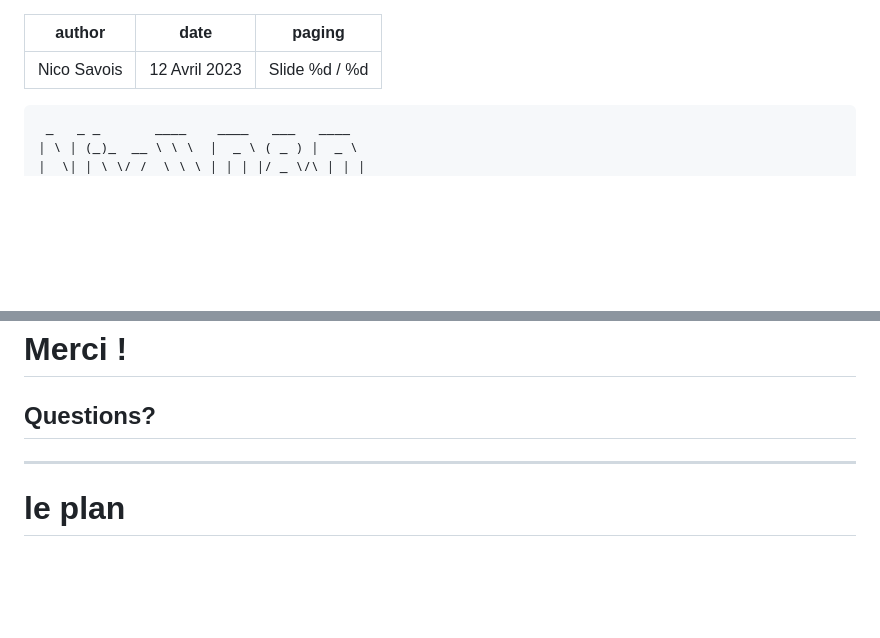
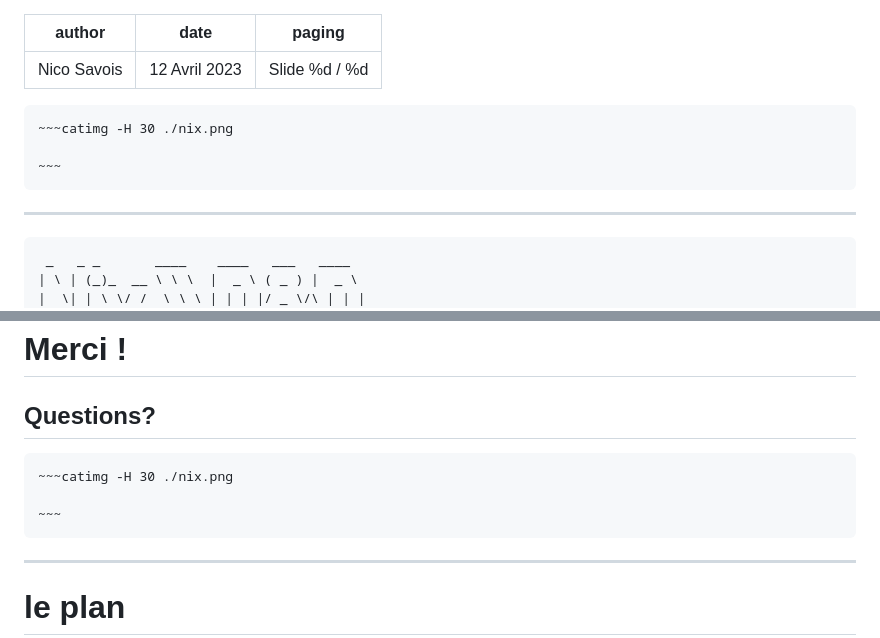
Before and after one commit to savoisn/nix-dev-env-prez, a Markdown page: prez.md, 2 parts joined by grey strips. GitHub-like rendering; blank space fills up the shorter version.

Commit message:
catimg in slide

````diff
--- a/prez.md
+++ b/prez.md
@@ -2,6 +2,13 @@
 author: Nico Savois
 date: 12 Avril 2023
 paging: Slide %d / %d
+
+---
+```
+~~~catimg -H 30 ./nix.png
+
+~~~
+```
 
 ---
 
@@ -235,6 +242,14 @@ pkgs.stdenv.mkDerivation rec {
 
 ## Questions?
 
+```
+~~~catimg -H 30 ./nix.png
+
+~~~
+```
+
+
+
 ---
 
 # le plan
````
